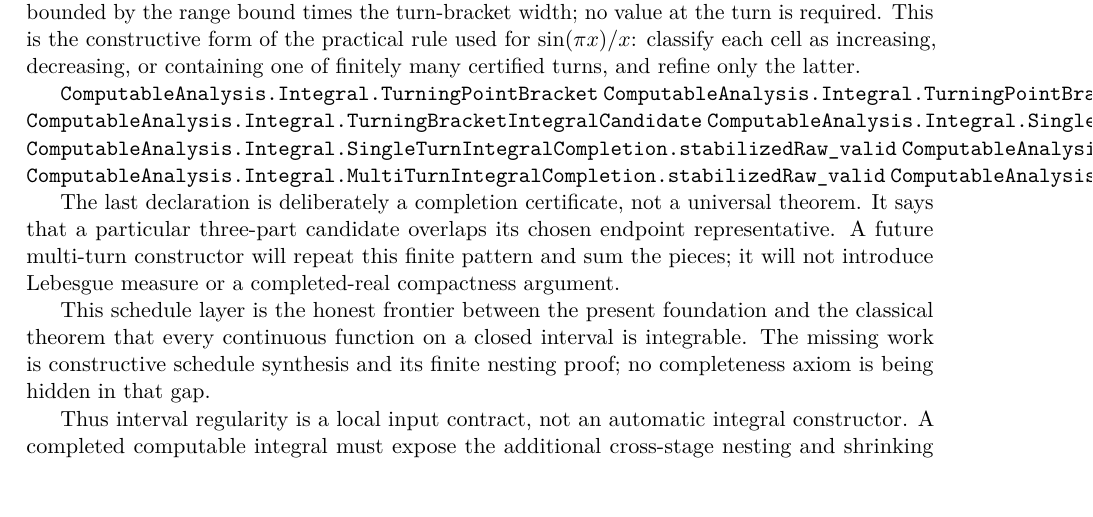
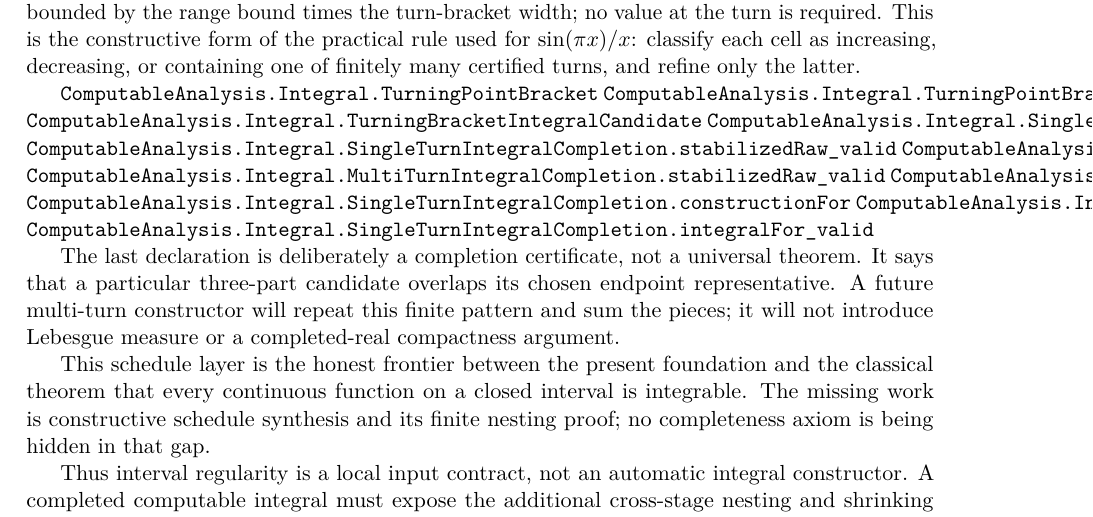
Before and after one commit to liuyao12/computable-analysis, a LaTeX thesis (blueprint/src/web.tex, which reads blueprint/src/03-integrals.tex): part of page 41 of 84, cut so that both start at the same text. Compiled offline with pdfLaTeX.

Commit message:
Expose completed turning integral construction

```diff
--- a/blueprint/src/03-integrals.tex
+++ b/blueprint/src/03-integrals.tex
@@ -437,6 +437,9 @@ containing one of finitely many certified turns, and refine only the latter.
 \lean{ComputableAnalysis.Integral.FinitePiecewiseStageAssembly.raw_widths_shrink}
 \lean{ComputableAnalysis.Integral.MultiTurnIntegralCompletion.stabilizedRaw_valid}
 \lean{ComputableAnalysis.Integral.SingleTurnIntegralCompletion.toMultiTurn}
+\lean{ComputableAnalysis.Integral.SingleTurnIntegralCompletion.constructionFor}
+\lean{ComputableAnalysis.Integral.SingleTurnIntegralCompletion.constructionFor_compute_eq}
+\lean{ComputableAnalysis.Integral.SingleTurnIntegralCompletion.integralFor_valid}
 \leanok
 
 The last declaration is deliberately a completion certificate, not a
```
Also changed, not shown: FORMALIZATION_GUIDE.md (+1 -1 lines), 1 other file.
